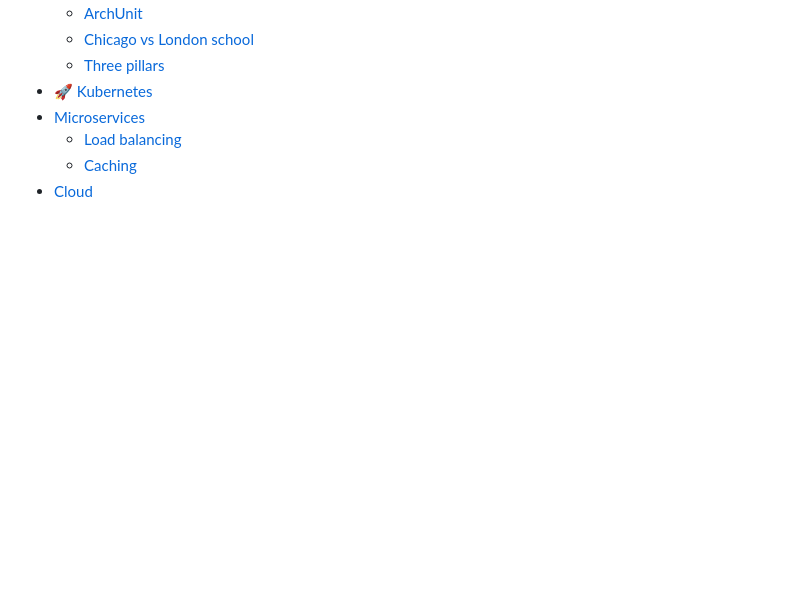
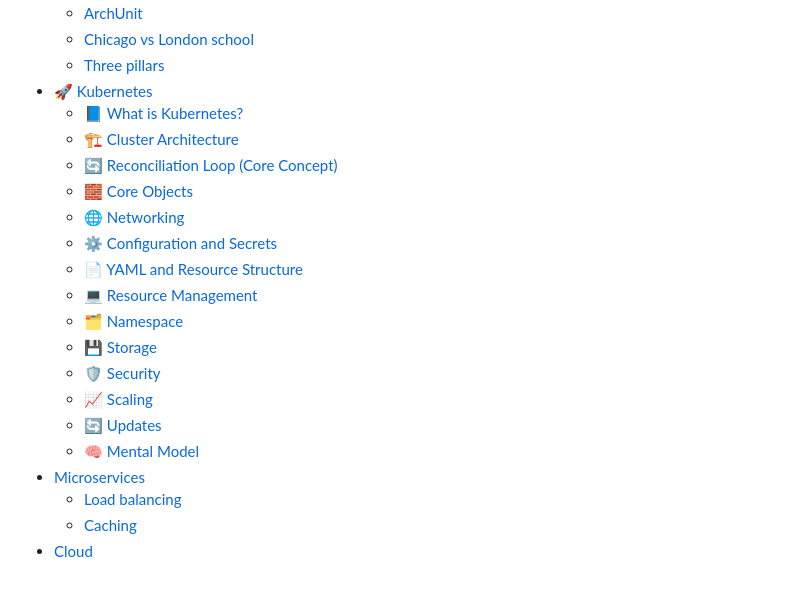
Before and after one commit to kpatorski/interview, a Markdown page: interview.md, the part around the change. GitHub-like rendering; blank space fills up the shorter version.

Commit message:
Enhance index by kubernetes paragraphs

```diff
--- a/interview.md
+++ b/interview.md
@@ -104,6 +104,20 @@
     * [Chicago vs London school]()
     * [Three pillars]()
 * [🚀 Kubernetes](kubernetes/kubernetes.md#-kubernetes)
+  * [📘 What is Kubernetes?](kubernetes/kubernetes.md#-what-is-kubernetes)
+  * [🏗  Cluster Architecture](kubernetes/kubernetes.md#-cluster-architecture)
+  * [🔄 Reconciliation Loop (Core Concept)](kubernetes/kubernetes.md#-reconciliation-loop-core-concept)
+  * [🧱 Core Objects](kubernetes/kubernetes.md#-core-objects)
+  * [🌐 Networking](kubernetes/kubernetes.md#-networking)
+  * [⚙️ Configuration and Secrets](kubernetes/kubernetes.md#-configuration-and-secrets)
+  * [📄 YAML and Resource Structure](kubernetes/kubernetes.md#-yaml-and-resource-structure)
+  * [💻 Resource Management](kubernetes/kubernetes.md#-resource-management)
+  * [🗂 Namespace](kubernetes/kubernetes.md#-namespace)
+  * [💾 Storage](kubernetes/kubernetes.md#-storage)
+  * [🛡 Security](kubernetes/kubernetes.md#-security)
+  * [📈 Scaling](kubernetes/kubernetes.md#-scaling)
+  * [🔄 Updates](kubernetes/kubernetes.md#-updates)
+  * [🧠 Mental Model](kubernetes/kubernetes.md#-mental-model)
 * [Microservices]()
   * [Load balancing]()
   * [Caching]()
```
